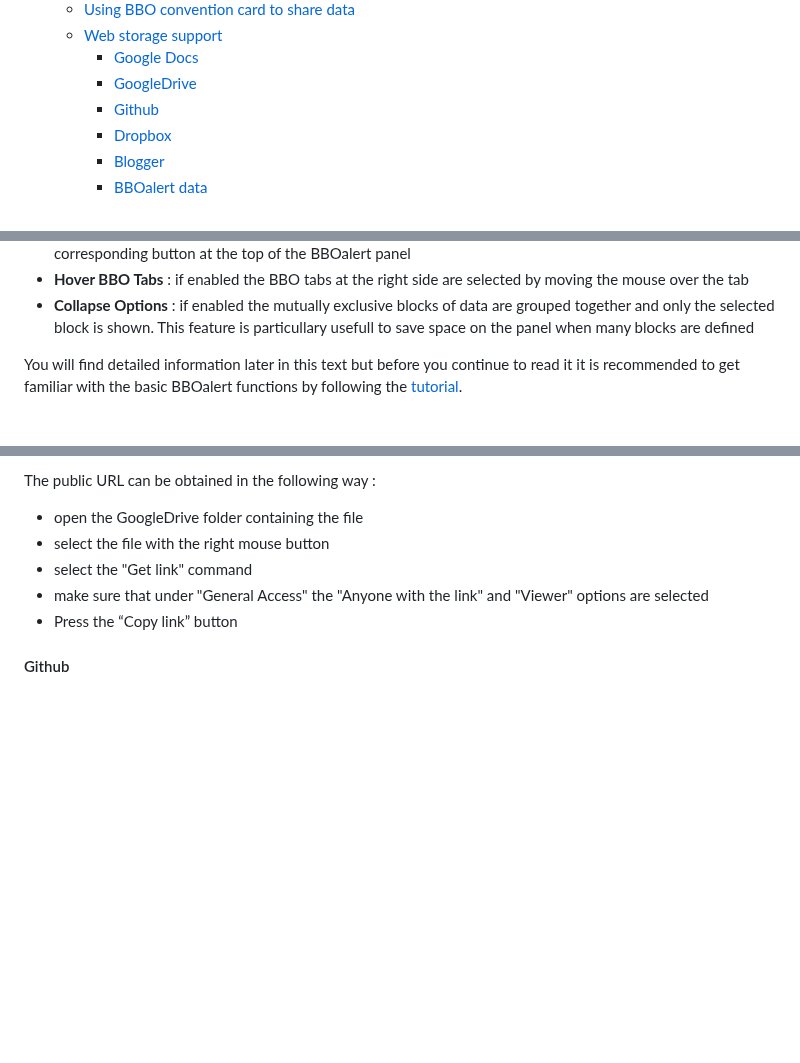
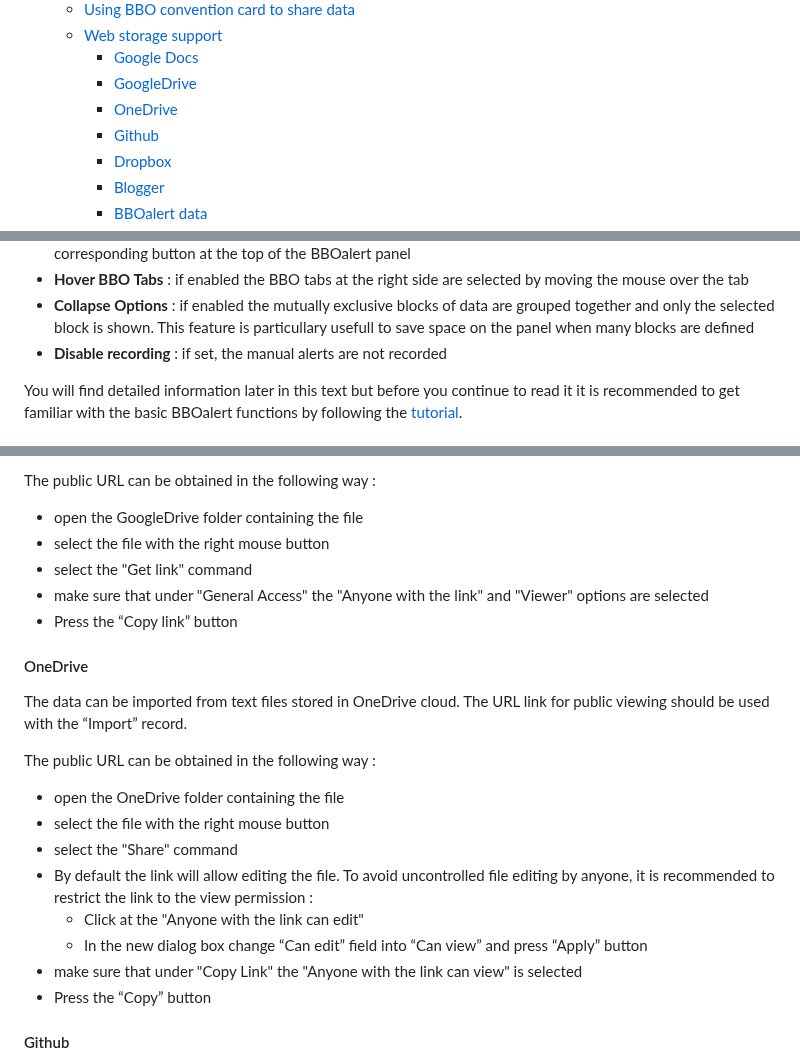
Before and after one commit to stanmaz/BBOalert, a Markdown page: README.md, 3 parts joined by grey strips. GitHub-like rendering; blank space fills up the shorter version.

```diff
--- a/README.md
+++ b/README.md
@@ -35,6 +35,7 @@ Version : 8.0.11
     + [Web storage support](#web-storage-support)
       - [Google Docs](#google-docs)
       - [GoogleDrive](#googledrive)
+      - [OneDrive](#onedrive)
       - [Github](#github)
       - [Dropbox](#dropbox)
       - [Blogger](#blogger)
@@ -156,6 +157,7 @@ The "Settings" menu contains commands to enable/disable features :
 - <b>Hover BBOalert Tabs</b> : if enabled the BBOalert panels are selected by moving the mouse over the corresponding button at the top of the BBOalert panel
 - <b>Hover BBO Tabs</b> : if enabled the BBO tabs at the right side are selected by moving the mouse over the tab
 - <b>Collapse Options</b> : if enabled the mutually exclusive blocks of data are grouped together and only the selected block is shown. This feature is particullary usefull to save space on the panel when many blocks are defined
+- <b>Disable recording</b> : if set, the manual alerts are not recorded
 
 You will find detailed information later in this text but before you continue to read it it is recommended to get familiar with the basic BBOalert functions by following the [tutorial](Tutorial/GettingStarted.pdf).
 
@@ -768,6 +770,21 @@ The public URL can be obtained in the following way :
 - make sure that under "General Access" the "Anyone with the link" and "Viewer" options are selected
 - Press the “Copy link” button
 
+#### OneDrive
+
+The data can be imported from text files stored in OneDrive cloud. The URL link for public viewing should be used with the “Import” record.
+
+The public URL can be obtained in the following way :
+
+- open the OneDrive folder containing the file
+- select the file with the right mouse button
+- select the "Share" command
+- By default the link will allow editing the file. To avoid uncontrolled file editing by anyone, it is recommended to restrict the link to the view permission :
+    - Click at the "Anyone with the link can edit"
+    - In the new dialog box change “Can edit” field into “Can view” and press “Apply” button
+- make sure that under "Copy Link" the "Anyone with the link can view" is selected
+- Press the “Copy” button
+
 #### Github
 
 - make public the repository where you store the data
```
